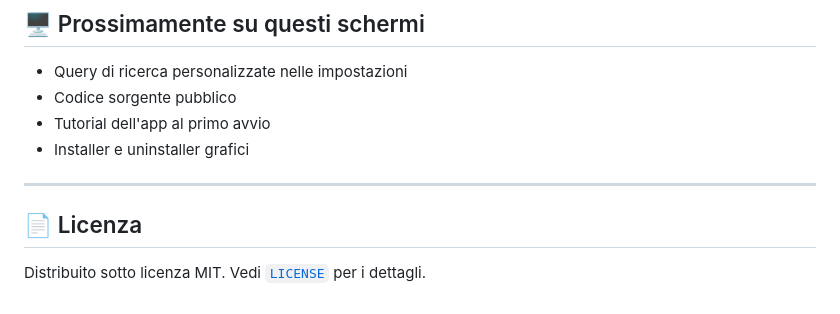
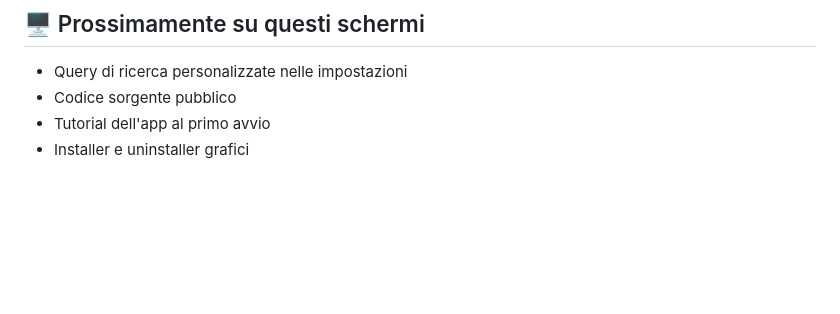
Before and after one commit to Flavio-coding/importa-foto, a Markdown page: README.md, the part around the change. GitHub-like rendering; blank space fills up the shorter version.

```diff
--- a/README.md
+++ b/README.md
@@ -83,9 +83,3 @@ Il pannello **⚙️ Impostazioni**, accessibile dall'icona in alto a sinistra,
 -  Codice sorgente pubblico
 -  Tutorial dell'app al primo avvio
 -  Installer e uninstaller grafici
-
----
-
-## 📄 Licenza
-
-Distribuito sotto licenza MIT. Vedi [`LICENSE`](LICENSE) per i dettagli.
```
